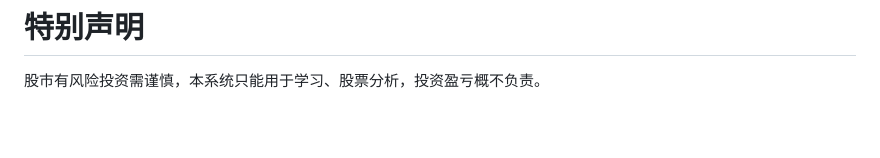
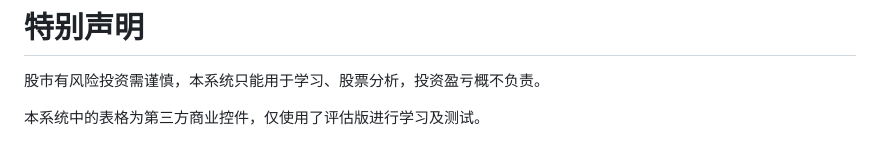
Before and after one commit to myhhub/stock, a Markdown page: README.md, the part around the change. Rendered like a GitHub page; blank space fills up the shorter version.

Commit message:
升级到4.0

```diff
--- a/README.md
+++ b/README.md
@@ -519,3 +519,5 @@ docker rmi mayanghua/instock:latest library/mariadb:latest
 # 特别声明
 
 股市有风险投资需谨慎，本系统只能用于学习、股票分析，投资盈亏概不负责。
+
+本系统中的表格为第三方商业控件，仅使用了评估版进行学习及测试。
```
